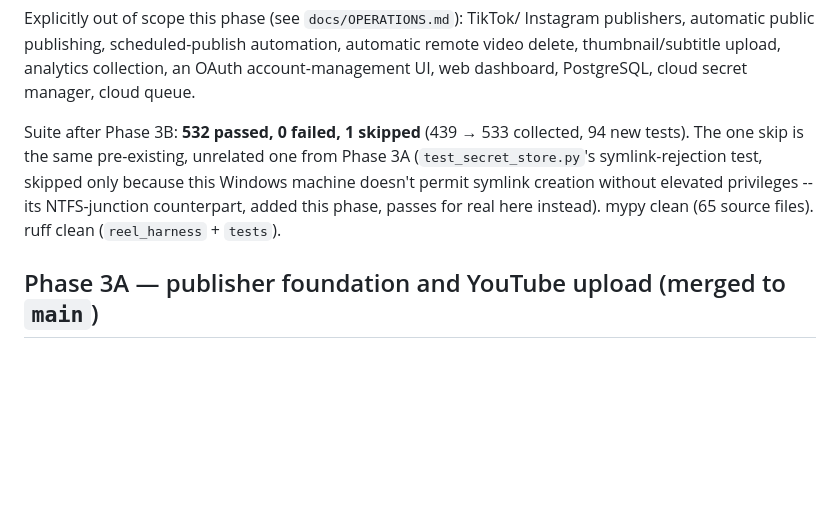
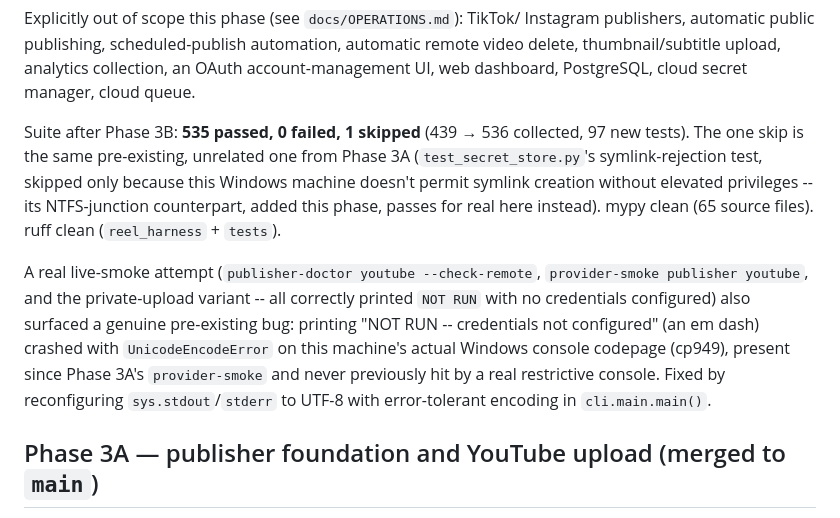
Before and after one commit to cofldus/reel-harness, a Markdown page: docs/STATUS.md, the part around the change. GitHub-like rendering; blank space fills up the shorter version.

Commit message:
docs: record final phase 3b suite numbers and live-smoke findings
Suite after the console-encoding fix: 535 passed, 0 failed, 1
skipped (536 collected). Also records the real live-smoke attempt
(all three commands correctly printed NOT RUN with no credentials
configured) and the UnicodeEncodeError it surfaced and fixed.

```diff
--- a/docs/STATUS.md
+++ b/docs/STATUS.md
@@ -105,13 +105,23 @@ automation, automatic remote video delete, thumbnail/subtitle upload,
 analytics collection, an OAuth account-management UI, web dashboard,
 PostgreSQL, cloud secret manager, cloud queue.
 
-Suite after Phase 3B: **532 passed, 0 failed, 1 skipped** (439 → 533
-collected, 94 new tests). The one skip is the same pre-existing,
+Suite after Phase 3B: **535 passed, 0 failed, 1 skipped** (439 → 536
+collected, 97 new tests). The one skip is the same pre-existing,
 unrelated one from Phase 3A (`test_secret_store.py`'s symlink-rejection
 test, skipped only because this Windows machine doesn't permit symlink
 creation without elevated privileges -- its NTFS-junction counterpart,
 added this phase, passes for real here instead). mypy clean (65 source
 files). ruff clean (`reel_harness` + `tests`).
+
+A real live-smoke attempt (`publisher-doctor youtube --check-remote`,
+`provider-smoke publisher youtube`, and the private-upload variant --
+all correctly printed `NOT RUN` with no credentials configured) also
+surfaced a genuine pre-existing bug: printing "NOT RUN -- credentials
+not configured" (an em dash) crashed with `UnicodeEncodeError` on this
+machine's actual Windows console codepage (cp949), present since Phase
+3A's `provider-smoke` and never previously hit by a real restrictive
+console. Fixed by reconfiguring `sys.stdout`/`stderr` to UTF-8 with
+error-tolerant encoding in `cli.main.main()`.
 
 ## Phase 3A — publisher foundation and YouTube upload (merged to `main`)
 
```
